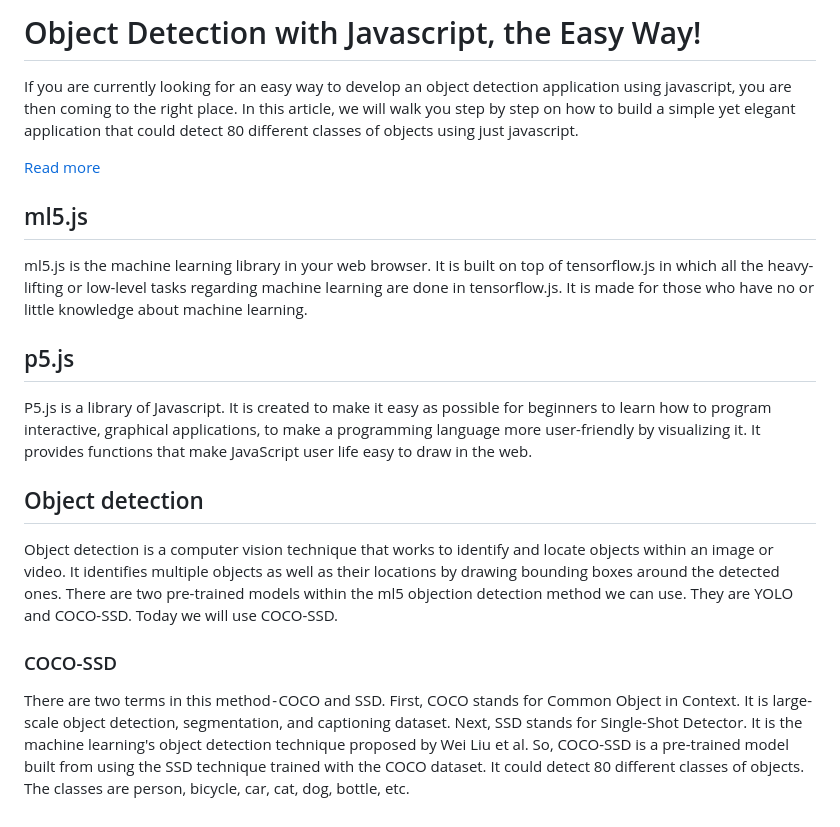
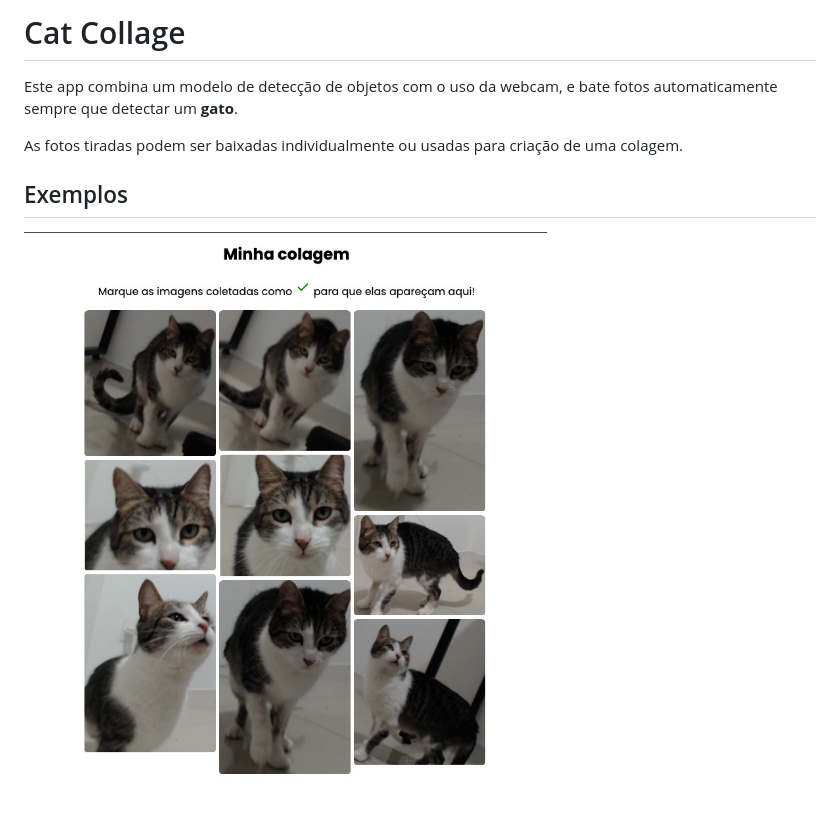
Before and after one commit to guites/ai-collage, a Markdown page: README.md, the part around the change. Drawn GitHub-style; pictures changed too: cat-collage.jpg (added).

```diff
--- a/README.md
+++ b/README.md
@@ -1,17 +1,9 @@
-# Object Detection with Javascript, the Easy Way!
+# Cat Collage
 
-If you are currently looking for an easy way to develop an object detection application using javascript, you are then coming to the right place. In this article, we will walk you step by step on how to build a simple yet elegant application that could detect 80 different classes of objects using just javascript.
+Este app combina um modelo de detecção de objetos com o uso da webcam, e bate fotos automaticamente sempre que detectar um **gato**.
 
-[Read more](https://medium.com/the-web-tub/object-detection-with-javascript-the-easy-way-74fbe98741cf)
+As fotos tiradas podem ser baixadas individualmente ou usadas para criação de uma colagem.
 
-## ml5.js
-ml5.js is the machine learning library in your web browser. It is built on top of tensorflow.js in which all the heavy-lifting or low-level tasks regarding machine learning are done in tensorflow.js. It is made for those who have no or little knowledge about machine learning.
+## Exemplos
 
-## p5.js
-P5.js is a library of Javascript. It is created to make it easy as possible for beginners to learn how to program interactive, graphical applications, to make a programming language more user-friendly by visualizing it. It provides functions that make JavaScript user life easy to draw in the web.
-
-## Object detection
-Object detection is a computer vision technique that works to identify and locate objects within an image or video. It identifies multiple objects as well as their locations by drawing bounding boxes around the detected ones. There are two pre-trained models within the ml5 objection detection method we can use. They are YOLO and COCO-SSD. Today we will use COCO-SSD.
-
-### COCO-SSD
-There are two terms in this method - COCO and SSD. First, COCO stands for Common Object in Context. It is large-scale object detection, segmentation, and captioning dataset. Next, SSD stands for Single-Shot Detector. It is the machine learning's object detection technique proposed by Wei Liu et al. So, COCO-SSD is a pre-trained model built from using the SSD technique trained with the COCO dataset. It could detect 80 different classes of objects. The classes are person, bicycle, car, cat, dog, bottle, etc.
+!["Exemplo de colagem gerada pelo site"](./cat-collage.jpg)
```
